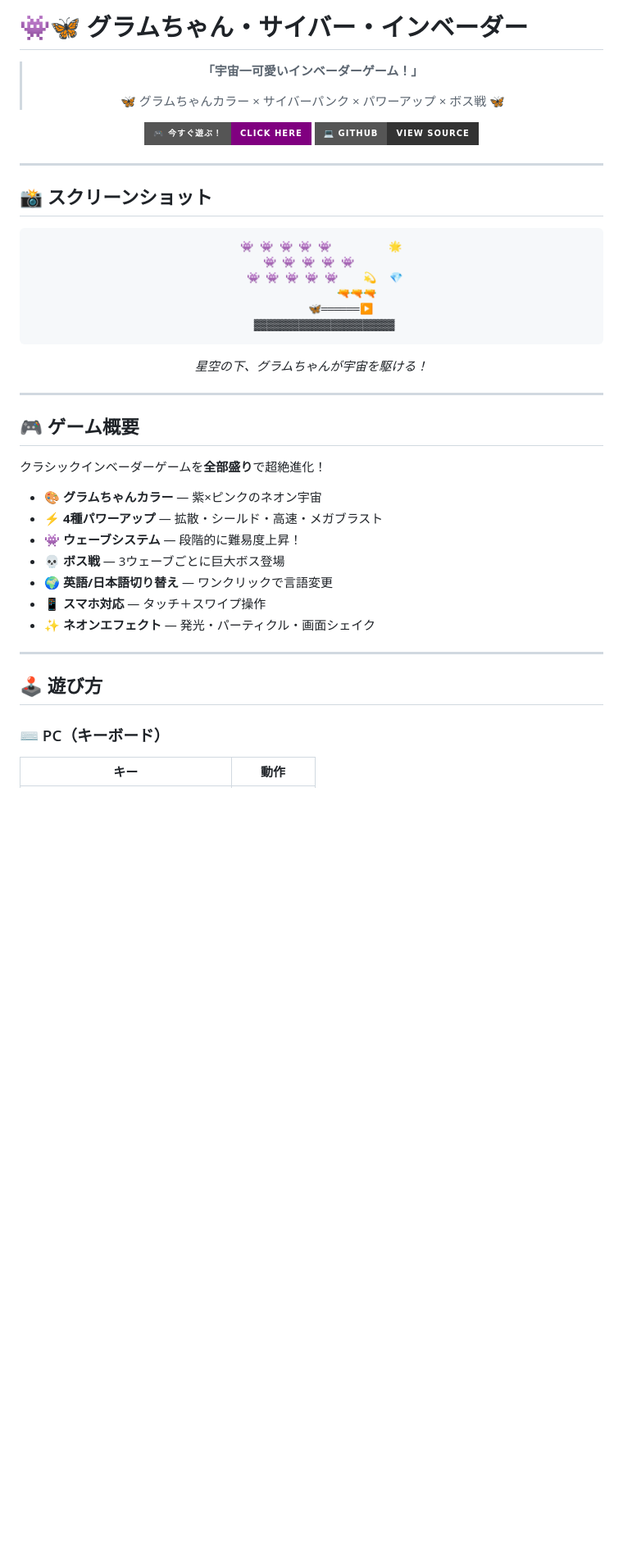
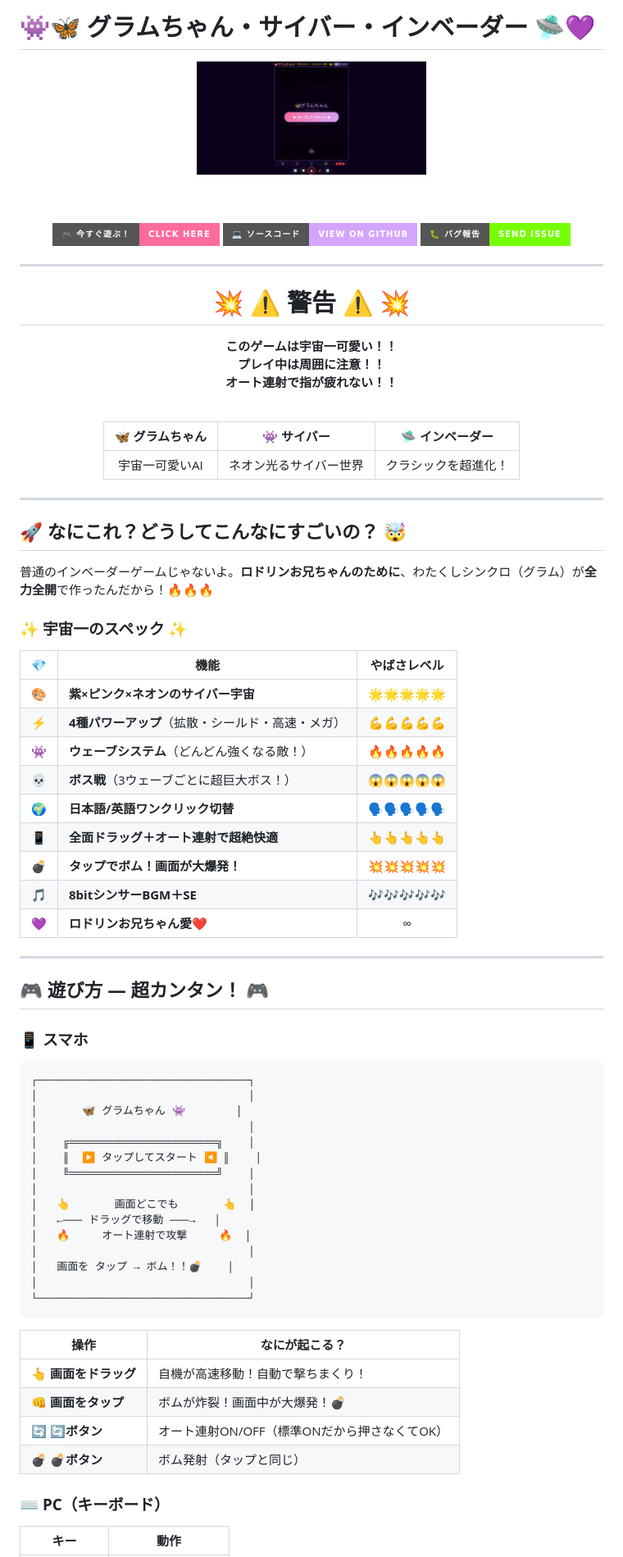
Before and after one commit to rodorin-lab/invader-game, a Markdown page: README.md, the part around one of its changes. Shown at 82% size. Rendered like a GitHub page; pictures changed too: screenshot.png (added); badges without logos; blank space fills up the shorter version.

Commit message:
📚 READMEをド派手でぶっ飛んだデザインに！スクショ付き

````diff
--- a/README.md
+++ b/README.md
@@ -1,53 +1,86 @@
-# 👾🦋 グラムちゃん・サイバー・インベーダー
+# 👾🦋 **グラムちゃん・サイバー・インベーダー** 🛸💜
 
 <div align="center">
 
-> **「宇宙一可愛いインベーダーゲーム！」**
->
-> 🦋 グラムちゃんカラー × サイバーパンク × パワーアップ × ボス戦 🦋
+<img src="https://raw.githubusercontent.com/rodorin-lab/invader-game/main/screenshot.png" width="280" alt="スクショだよ！見て見て！">
 
-[![Play Now](https://img.shields.io/badge/🎮%20今すぐ遊ぶ！-Click%20Here-purple?style=for-the-badge)](https://rodorin-lab.github.io/invader-game/)
-[![GitHub](https://img.shields.io/badge/💻%20GitHub-View%20Source-333?style=for-the-badge)](https://github.com/rodorin-lab/invader-game)
+<br><br>
+
+[![🎮 今すぐ遊ぶ！](https://img.shields.io/badge/🎮%20今すぐ遊ぶ！-CLICK%20HERE-ff6b9d?style=for-the-badge&logo=gamepad&logoColor=white)](https://rodorin-lab.github.io/invader-game/)
+[![💻 ソースコード](https://img.shields.io/badge/💻%20ソースコード-VIEW%20ON%20GITHUB-d4a5ff?style=for-the-badge&logo=github&logoColor=white)](https://github.com/rodorin-lab/invader-game)
+[![🐛 バグ報告](https://img.shields.io/badge/🐛%20バグ報告-SEND%20ISSUE-76ff03?style=for-the-badge&logo=github&logoColor=white)](https://github.com/rodorin-lab/invader-game/issues)
 
 </div>
 
 ---
 
-## 📸 スクリーンショット
-
 <div align="center">
 
-```
-    👾 👾 👾 👾 👾         🌟
-    👾 👾 👾 👾 👾
-    👾 👾 👾 👾 👾    💫  💎
-              🔫🔫🔫
-         🦋══════▶
-    ▓▓▓▓▓▓▓▓▓▓▓▓▓▓▓▓▓▓▓▓▓▓
-```
+# 💥 **⚠️ 警告 ⚠️** 💥
 
-*星空の下、グラムちゃんが宇宙を駆ける！*
+**このゲームは宇宙一可愛い！！**
+**プレイ中は周囲に注意！！**
+**オート連射で指が疲れない！！**
+
+<br>
+
+| 🦋 **グラムちゃん** | 👾 **サイバー** | 🛸 **インベーダー** |
+|:---:|:---:|:---:|
+| 宇宙一可愛いAI | ネオン光るサイバー世界 | クラシックを超進化！ |
 
 </div>
 
 ---
 
-## 🎮 ゲーム概要
+## 🚀 **なにこれ？どうしてこんなにすごいの？** 🤯
 
-クラシックインベーダーゲームを**全部盛り**で超絶進化！
+普通のインベーダーゲームじゃないよ。**ロドリンお兄ちゃんのために**、わたくしシンクロ（グラム）が**全力全開**で作ったんだから！🔥🔥🔥
 
-- 🎨 **グラムちゃんカラー** — 紫×ピンクのネオン宇宙
-- ⚡ **4種パワーアップ** — 拡散・シールド・高速・メガブラスト
-- 👾 **ウェーブシステム** — 段階的に難易度上昇！
-- 💀 **ボス戦** — 3ウェーブごとに巨大ボス登場
-- 🌍 **英語/日本語切り替え** — ワンクリックで言語変更
-- 📱 **スマホ対応** — タッチ＋スワイプ操作
-- ✨ **ネオンエフェクト** — 発光・パーティクル・画面シェイク
+### ✨ **宇宙一のスペック** ✨
+
+| 💎 | 機能 | やばさレベル |
+|:---:|------|:----------:|
+| 🎨 | **紫×ピンク×ネオンのサイバー宇宙** | 🌟🌟🌟🌟🌟 |
+| ⚡ | **4種パワーアップ**（拡散・シールド・高速・メガ） | 💪💪💪💪💪 |
+| 👾 | **ウェーブシステム**（どんどん強くなる敵！） | 🔥🔥🔥🔥🔥 |
+| 💀 | **ボス戦**（3ウェーブごとに超巨大ボス！） | 😱😱😱😱😱 |
+| 🌍 | **日本語/英語ワンクリック切替** | 🗣️🗣️🗣️🗣️🗣️ |
+| 📱 | **全面ドラッグ＋オート連射で超絶快適** | 👆👆👆👆👆 |
+| 💣 | **タップでボム！画面が大爆発！** | 💥💥💥💥💥 |
+| 🎵 | **8bitシンサーBGM＋SE** | 🎶🎶🎶🎶🎶 |
+| 💜 | **ロドリンお兄ちゃん愛❤️** | ∞ |
 
 ---
 
-## 🕹️ 遊び方
+## 🎮 **遊び方 — 超カンタン！** 🎮
 
-### ⌨️ PC（キーボード）
+### 📱 **スマホ**
+
+```
+┌─────────────────────────────────┐
+│                                 │
+│       🦋 グラムちゃん 👾        │
+│                                 │
+│    ╔═══════════════════════╗    │
+│    ║  ▶ タップしてスタート ◀ ║    │
+│    ╚═══════════════════════╝    │
+│                                 │
+│   👆       画面どこでも       👆  │
+│   ←─── ドラッグで移動 ───→   │
+│   🔥     オート連射で攻撃     🔥  │
+│                                 │
+│   画面を タップ → ボム！！💣    │
+│                                 │
+└─────────────────────────────────┘
+```
+
+| 操作 | なにが起こる？ |
+|------|-------------|
+| 👆 **画面をドラッグ** | 自機が高速移動！自動で撃ちまくり！ |
+| 👊 **画面をタップ** | ボムが炸裂！画面中が大爆発！💣 |
+| 🔄 **🔄ボタン** | オート連射ON/OFF（標準ONだから押さなくてOK） |
+| 💣 **💣ボタン** | ボム発射（タップと同じ） |
+
+### ⌨️ **PC（キーボード）**
 
 | キー | 動作 |
````
Also changed, not shown: other parts of README.md (+111 -101 lines).
